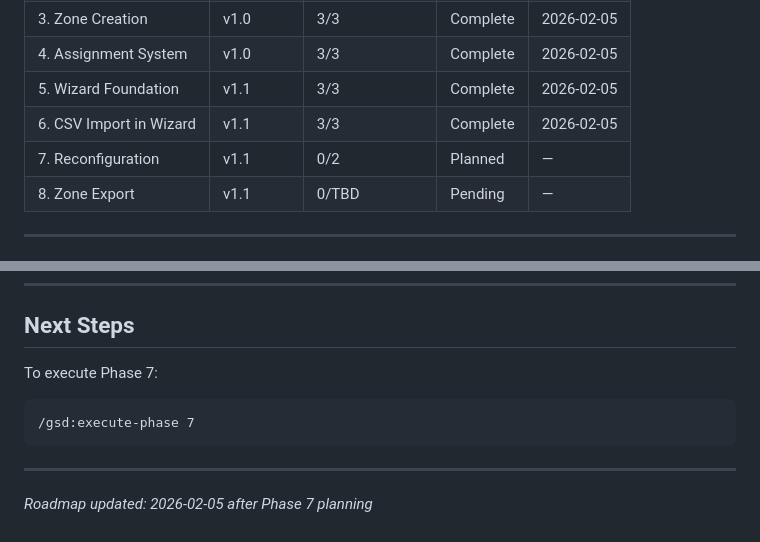
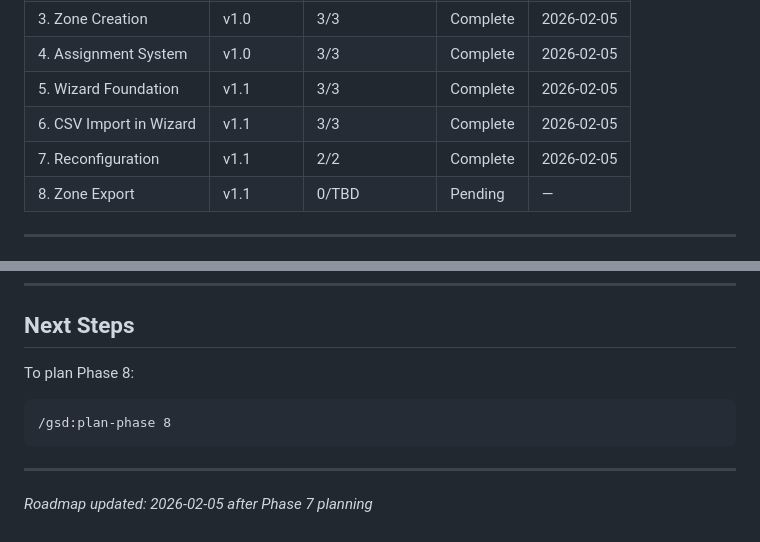
Before and after one commit to mmaudet/flyermap, a Markdown page: .planning/ROADMAP.md, 2 parts joined by grey strips. GitHub-like rendering.

````diff
--- a/.planning/ROADMAP.md
+++ b/.planning/ROADMAP.md
@@ -133,7 +133,7 @@ Plans:
 | 4. Assignment System | v1.0 | 3/3 | Complete | 2026-02-05 |
 | 5. Wizard Foundation | v1.1 | 3/3 | Complete | 2026-02-05 |
 | 6. CSV Import in Wizard | v1.1 | 3/3 | Complete | 2026-02-05 |
-| 7. Reconfiguration | v1.1 | 0/2 | Planned | — |
+| 7. Reconfiguration | v1.1 | 2/2 | Complete | 2026-02-05 |
 | 8. Zone Export | v1.1 | 0/TBD | Pending | — |
 
 ---
@@ -156,9 +156,9 @@ See [v1.0 Archive](milestones/v1.0-ROADMAP.md) for full details.
 
 ## Next Steps
 
-To execute Phase 7:
+To plan Phase 8:
 ```
-/gsd:execute-phase 7
+/gsd:plan-phase 8
 ```
 
 ---
````
Also changed, not shown: other parts of .planning/ROADMAP.md (+2 -2 lines), .planning/REQUIREMENTS.md (+6 -6 lines), 1 other file.
